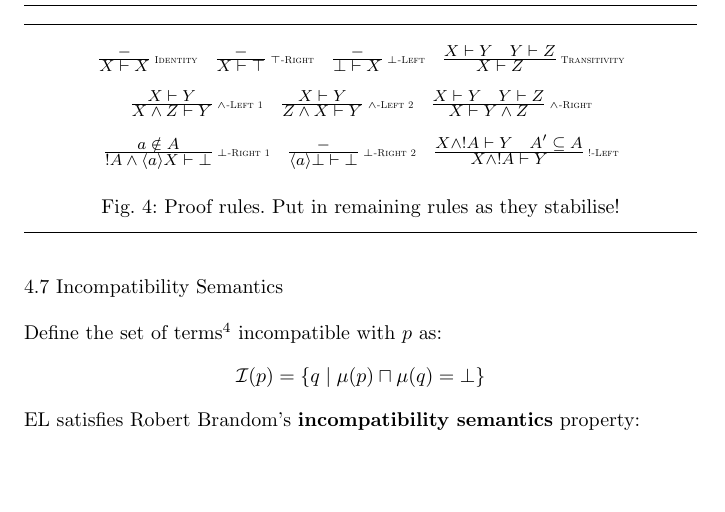
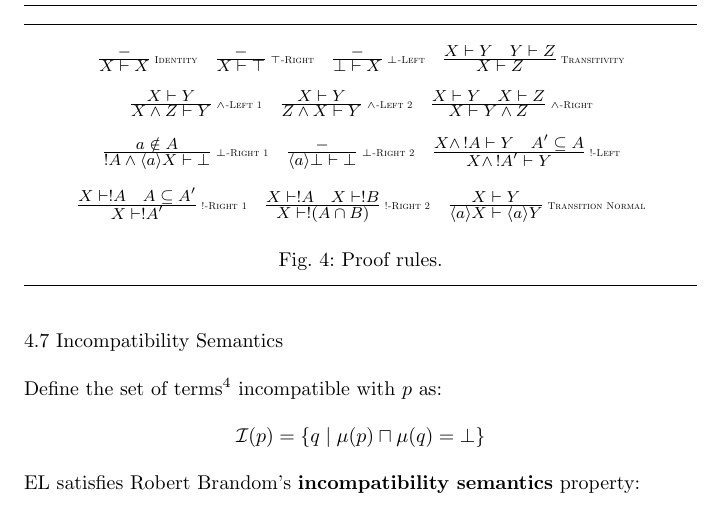
Before and after one commit to RichardEvans/EL, a LaTeX paper (main.tex, which reads figure:elAndBangRules.tex): part of page 15 of 36, cut so that both start at the same text, the shorter picture padded with empty space. Compiled offline with pdfLaTeX.

Commit message:
Put all proof rules into figure.

```diff
--- a/figure:elAndBangRules.tex
+++ b/figure:elAndBangRules.tex
@@ -48,7 +48,7 @@
     X \judge Y
   }
   {
-    Y \judge Z
+    X \judge Z
   }
   {
     X \judge Y \AND Z
@@ -69,14 +69,44 @@
         \quad
      \TWOPREMISERULENAMEDRIGHT
      {
-       X \AND !A \judge Y
+       X \AND \, !A \judge Y
      }
      {
        A' \subseteq A
      }
      {
-       X \AND !A \judge Y
+       X \AND\, !A' \judge Y
      }{!-Left}
+     \\\\
+     \TWOPREMISERULENAMEDRIGHT
+     {
+       X \judge !A
+     }
+     {
+       A \subseteq A'
+     }
+     {
+       X \judge!A'
+     }{!-Right 1}
+     \quad
+     \TWOPREMISERULENAMEDRIGHT
+     {
+       X \judge !A
+     }
+     {
+       X \judge !B
+     }
+     {
+       X \judge !(A \cap B)
+     }{!-Right 2}
+     \quad
+     \ONEPREMISERULENAMEDRIGHT
+     {
+       X \judge Y
+     }
+     {
+       \MAY{a}{X} \judge \MAY{a}{Y}
+     }{Transition Normal}
 \end{RULES}
-\caption{Proof rules. Put in remaining rules as they stabilise!}\label{figure:elAndBangRules}
+\caption{Proof rules.}\label{figure:elAndBangRules}
 \end{FIGURE}
```
